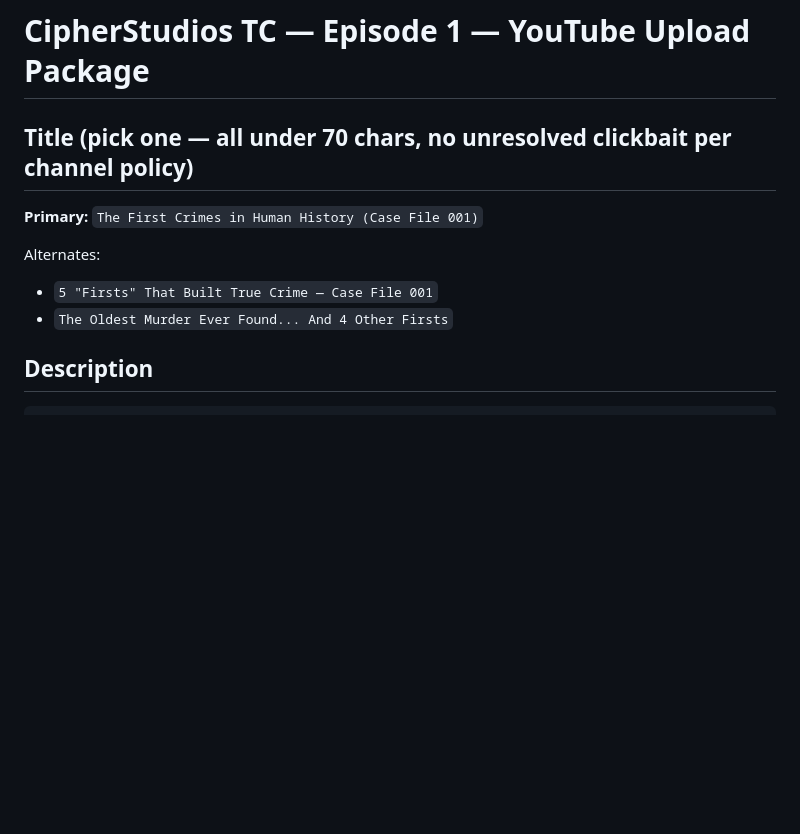
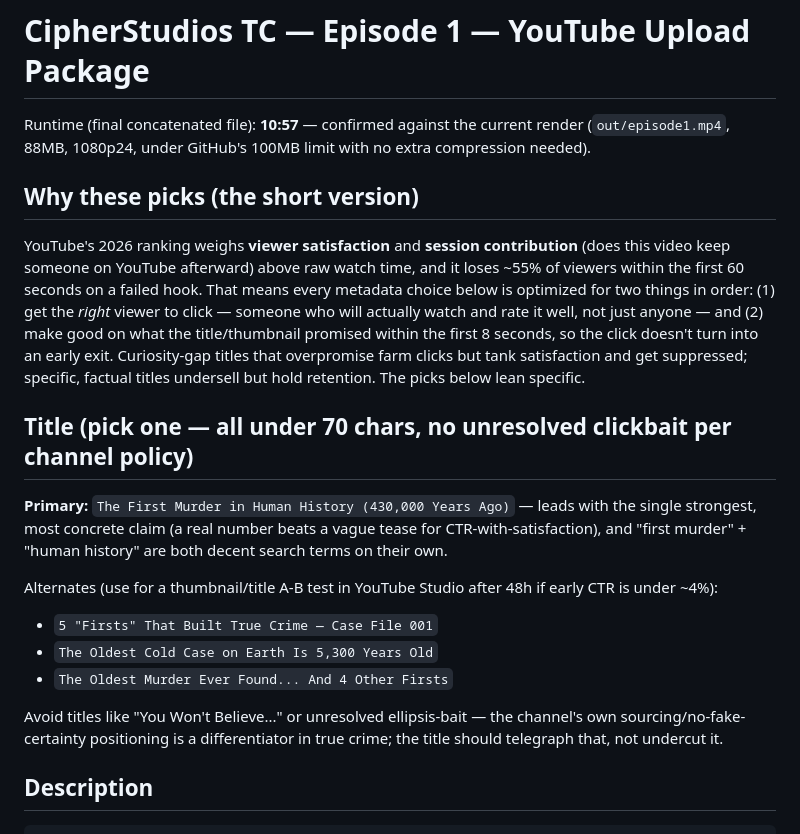
Before and after one commit to pradeep463/qp-assessment, a Markdown page: video/scripts/episode1-metadata.md, the part around one of its changes. Rendered like a GitHub page; blank space fills up the shorter version.

```diff
--- a/video/scripts/episode1-metadata.md
+++ b/video/scripts/episode1-metadata.md
@@ -1,12 +1,38 @@
 # CipherStudios TC — Episode 1 — YouTube Upload Package
+
+Runtime (final concatenated file): **10:57** — confirmed against the current
+render (`out/episode1.mp4`, 88MB, 1080p24, under GitHub's 100MB limit with no
+extra compression needed).
+
+## Why these picks (the short version)
+
+YouTube's 2026 ranking weighs **viewer satisfaction** and **session
+contribution** (does this video keep someone on YouTube afterward) above
+raw watch time, and it loses ~55% of viewers within the first 60 seconds on
+a failed hook. That means every metadata choice below is optimized for two
+things in order: (1) get the *right* viewer to click — someone who will
+actually watch and rate it well, not just anyone — and (2) make good on
+what the title/thumbnail promised within the first 8 seconds, so the click
+doesn't turn into an early exit. Curiosity-gap titles that overpromise
+farm clicks but tank satisfaction and get suppressed; specific, factual
+titles undersell but hold retention. The picks below lean specific.
 
 ## Title (pick one — all under 70 chars, no unresolved clickbait per channel policy)
 
-**Primary:** `The First Crimes in Human History (Case File 001)`
+**Primary:** `The First Murder in Human History (430,000 Years Ago)`
+— leads with the single strongest, most concrete claim (a real number beats
+a vague tease for CTR-with-satisfaction), and "first murder" + "human
+history" are both decent search terms on their own.
 
-Alternates:
+Alternates (use for a thumbnail/title A-B test in YouTube Studio after 48h
+if early CTR is under ~4%):
 - `5 "Firsts" That Built True Crime — Case File 001`
+- `The Oldest Cold Case on Earth Is 5,300 Years Old`
 - `The Oldest Murder Ever Found... And 4 Other Firsts`
+
+Avoid titles like "You Won't Believe..." or unresolved ellipsis-bait — the
+channel's own sourcing/no-fake-certainty positioning is a differentiator in
+true crime; the title should telegraph that, not undercut it.
 
 ## Description
 
```
Also changed, not shown: other parts of video/scripts/episode1-metadata.md (+47 -6 lines).
